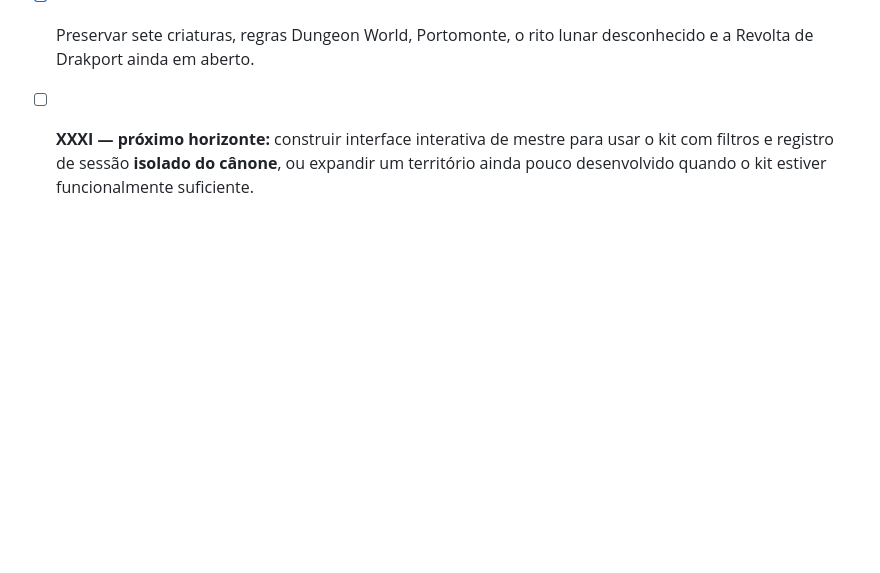
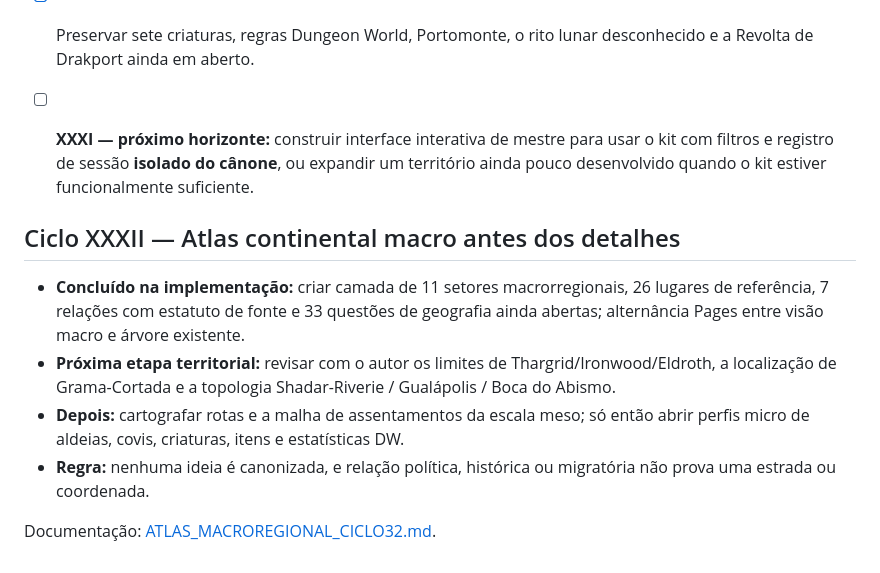
Before and after one commit to pedromaintenance/monstros-carcaca, a Markdown page: ROADMAP.md, the part around the change. GitHub-like rendering; blank space fills up the shorter version.

Commit message:
docs(atlas): priorizar geografia macro antes do detalhamento

```diff
--- a/ROADMAP.md
+++ b/ROADMAP.md
@@ -649,3 +649,13 @@ Objetivo: preservar a taxonomia D&D como referência e criar o **Tipo de Criatur
 - [x] Expor `buildRiverGMSessionPacket` com cenário e evidências ligados por IDs, sem mutação do catálogo, sem log de campanha persistido e sem execução automática de consequência.
 - [x] Preservar sete criaturas, regras Dungeon World, Portomonte, o rito lunar desconhecido e a Revolta de Drakport ainda em aberto.
 - [ ] **XXXI — próximo horizonte:** construir interface interativa de mestre para usar o kit com filtros e registro de sessão **isolado do cânone**, ou expandir um território ainda pouco desenvolvido quando o kit estiver funcionalmente suficiente.
+
+
+## Ciclo XXXII — Atlas continental macro antes dos detalhes
+
+- **Concluído na implementação:** criar camada de 11 setores macrorregionais, 26 lugares de referência, 7 relações com estatuto de fonte e 33 questões de geografia ainda abertas; alternância Pages entre visão macro e árvore existente.
+- **Próxima etapa territorial:** revisar com o autor os limites de Thargrid/Ironwood/Eldroth, a localização de Grama-Cortada e a topologia Shadar-Riverie / Gualápolis / Boca do Abismo.
+- **Depois:** cartografar rotas e a malha de assentamentos da escala meso; só então abrir perfis micro de aldeias, covis, criaturas, itens e estatísticas DW.
+- **Regra:** nenhuma ideia é canonizada, e relação política, histórica ou migratória não prova uma estrada ou coordenada.
+
+Documentação: [ATLAS_MACROREGIONAL_CICLO32.md](docs/ATLAS_MACROREGIONAL_CICLO32.md).
```
